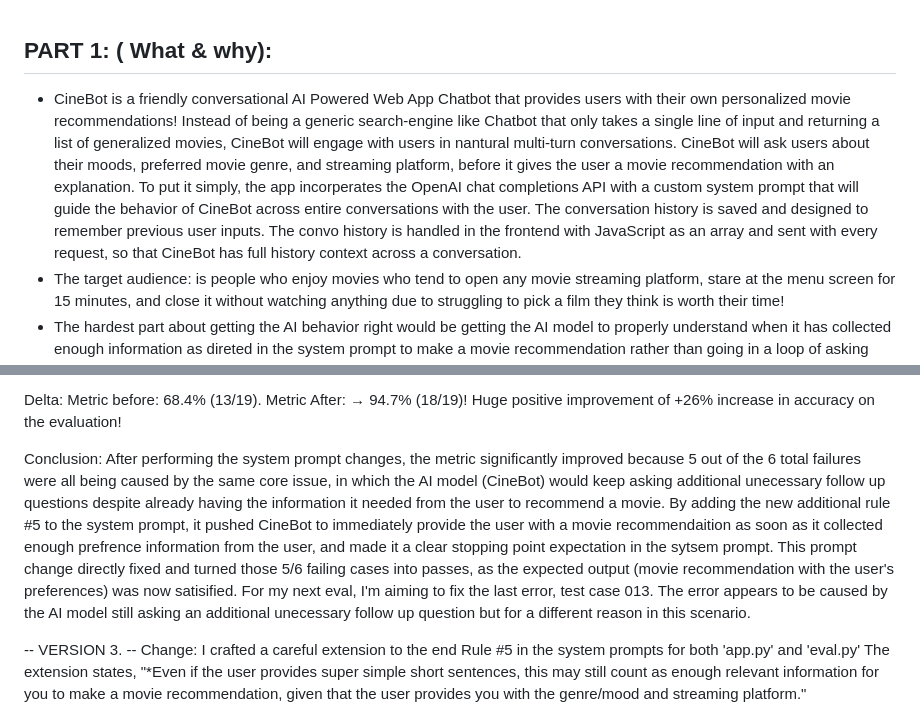
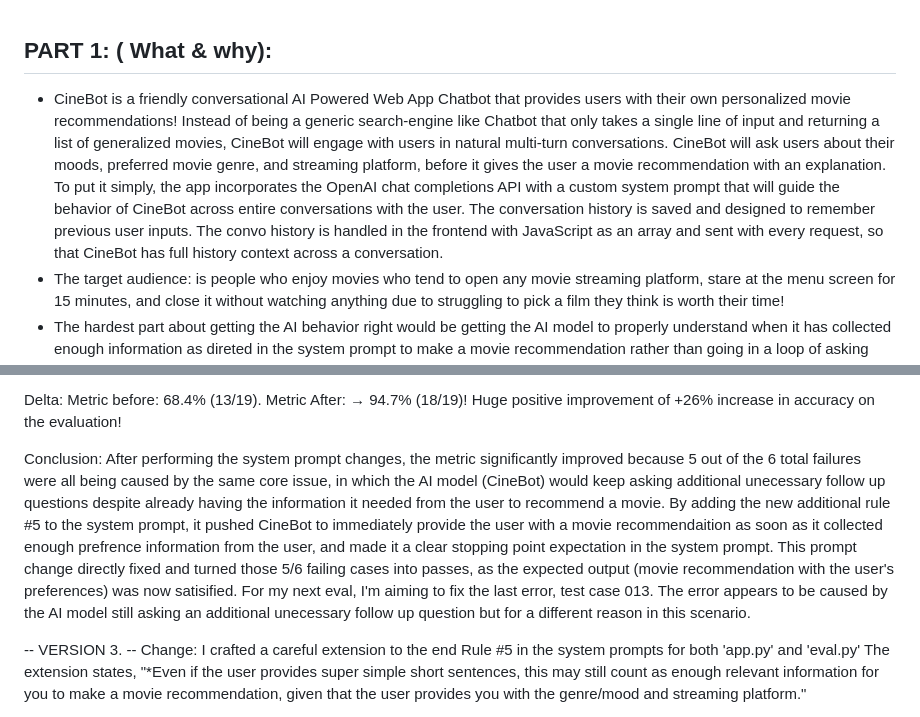
Before and after one commit to ziongolem2/CPSC254FinalProject, a Markdown page: REPORT.md, 2 parts joined by grey strips. Rendered like a GitHub page.

```diff
--- a/REPORT.md
+++ b/REPORT.md
@@ -1,5 +1,5 @@
   ## PART 1: ( What & why):
-- CineBot is a friendly conversational AI Powered Web App Chatbot that provides users with their own personalized movie recommendations! Instead of being a generic search-engine like Chatbot that only takes a single line of input and returning a list of generalized movies, CineBot will engage with users in nantural multi-turn conversations. CineBot will ask users about their moods, preferred movie genre, and streaming platform, before it gives the user a movie recommendation with an explanation. To put it simply, the app incorperates the OpenAI chat completions API with a custom system prompt that will guide the behavior of CineBot across entire conversations with the user. The conversation history is saved and designed to remember previous user inputs. The convo history is handled in the frontend with JavaScript as an array and sent with every request, so that CineBot has full history context across a conversation.
+- CineBot is a friendly conversational AI Powered Web App Chatbot that provides users with their own personalized movie recommendations! Instead of being a generic search-engine like Chatbot that only takes a single line of input and returning a list of generalized movies, CineBot will engage with users in natural multi-turn conversations. CineBot will ask users about their moods, preferred movie genre, and streaming platform, before it gives the user a movie recommendation with an explanation. To put it simply, the app incorporates the OpenAI chat completions API with a custom system prompt that will guide the behavior of CineBot across entire conversations with the user. The conversation history is saved and designed to remember previous user inputs. The convo history is handled in the frontend with JavaScript as an array and sent with every request, so that CineBot has full history context across a conversation.
 - The target audience: is people who enjoy movies who tend to open any movie streaming platform, stare at the menu screen for 15 minutes, and close it without watching anything due to struggling to pick a film they think is worth their time!
 - The hardest part about getting the AI behavior right would be getting the AI model to properly understand when it has collected enough information as direted in the system prompt to make a movie recommendation rather than going in a loop of asking questions. For this project, it was pretty difficult for me to decide the right 'fit' regarding exactly how 'conversational' I wanted the CineBot to be, as it left me in a crossroad of a problem tradeoff: I could allow CineBot to be more conversational before instructing it to make a recommendation, however this would introduce problems for the evaluation aspect. It would be very difficult to grade the evaluation, as I would have to define what persnalization would be, evaluate conversational quality, deep reasoning, etc,  which would be very hard to define or grade. However, I ended going in the middle, where I avoided overcorrecting the bot/making it afraid to ask follow up questions where needed, (such as if the user wanted a different movie suggestion), while also adding a sufficient limit. This helped me solve the issue of having an eval that was inconsistent or inaccurate, and allowed me to easier evaluate the model, and have the model provide recommendations that are more determinisitic and consistent.
 
@@ -22,7 +22,7 @@ Motivating example: Though there were serveral failing cases (5 total) that moti
 
 Delta: Metric before: 68.4% (13/19). Metric After: → 94.7% (18/19)! Huge positive improvement of +26% increase in accuracy on the evaluation!
 
-Conclusion: After performing the system prompt changes, the metric significantly improved because 5 out of the 6 total failures were all being caused by the same core issue, in which the AI model (CineBot) would keep asking additional unecessary follow up questions despite already having the information it needed from the user to recommend a movie. By adding the new additional rule #5 to the system prompt, it pushed CineBot to immediately provide the user with a movie recommendaition as soon as it collected enough prefrence information from the user, and made it a clear stopping point expectation in the sytsem prompt. This prompt change directly fixed and turned those 5/6 failing cases into passes, as the expected output (movie recommendation with the user's preferences) was now satisified. For my next eval, I'm aiming to fix the last error, test case 013. The error appears to be caused by the AI model still asking an additional unecessary follow up question but for a different reason in this scenario.
+Conclusion: After performing the system prompt changes, the metric significantly improved because 5 out of the 6 total failures were all being caused by the same core issue, in which the AI model (CineBot) would keep asking additional unecessary follow up questions despite already having the information it needed from the user to recommend a movie. By adding the new additional rule #5 to the system prompt, it pushed CineBot to immediately provide the user with a movie recommendaition as soon as it collected enough prefrence information from the user, and made it a clear stopping point expectation in the system prompt. This prompt change directly fixed and turned those 5/6 failing cases into passes, as the expected output (movie recommendation with the user's preferences) was now satisified. For my next eval, I'm aiming to fix the last error, test case 013. The error appears to be caused by the AI model still asking an additional unecessary follow up question but for a different reason in this scenario.
 
 
 
```
Also changed, not shown: other parts of REPORT.md (+2 -2 lines).
